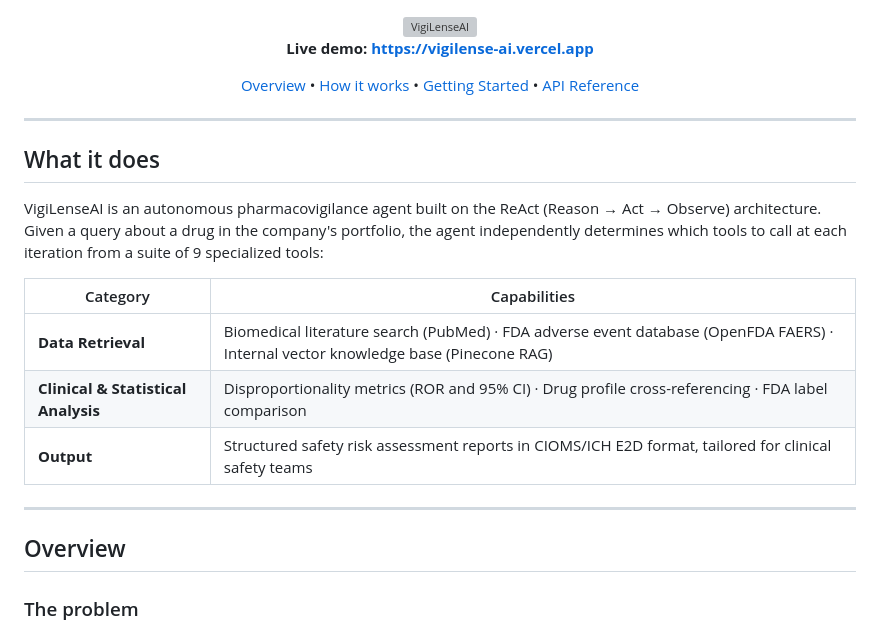
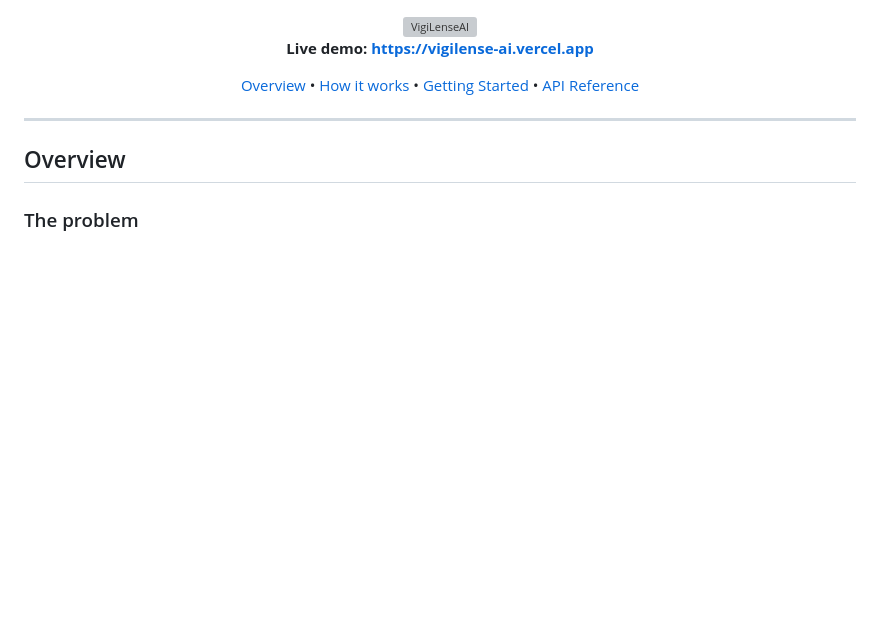
Before and after one commit to aviad-alon/VigiLense-AI, a Markdown page: README.md, the part around the change. GitHub-like rendering; blank space fills up the shorter version; grey boxes are pictures that could not be loaded.

Commit message:
docs: remove 'What it does' section from README

```diff
--- a/README.md
+++ b/README.md
@@ -7,18 +7,6 @@
 [Overview](#overview) • [How it works](#how-it-works) • [Getting Started](#getting-started) • [API Reference](#api-reference)
 
 </div>
-
----
-
-## What it does
-
-VigiLenseAI is an autonomous pharmacovigilance agent built on the ReAct (Reason → Act → Observe) architecture. Given a query about a drug in the company's portfolio, the agent independently determines which tools to call at each iteration from a suite of 9 specialized tools:
-
-| Category | Capabilities |
-|----------|-------------|
-| **Data Retrieval** | Biomedical literature search (PubMed) · FDA adverse event database (OpenFDA FAERS) · Internal vector knowledge base (Pinecone RAG) |
-| **Clinical & Statistical Analysis** | Disproportionality metrics (ROR and 95% CI) · Drug profile cross-referencing · FDA label comparison |
-| **Output** | Structured safety risk assessment reports in CIOMS/ICH E2D format, tailored for clinical safety teams |
 
 ---
 
```
